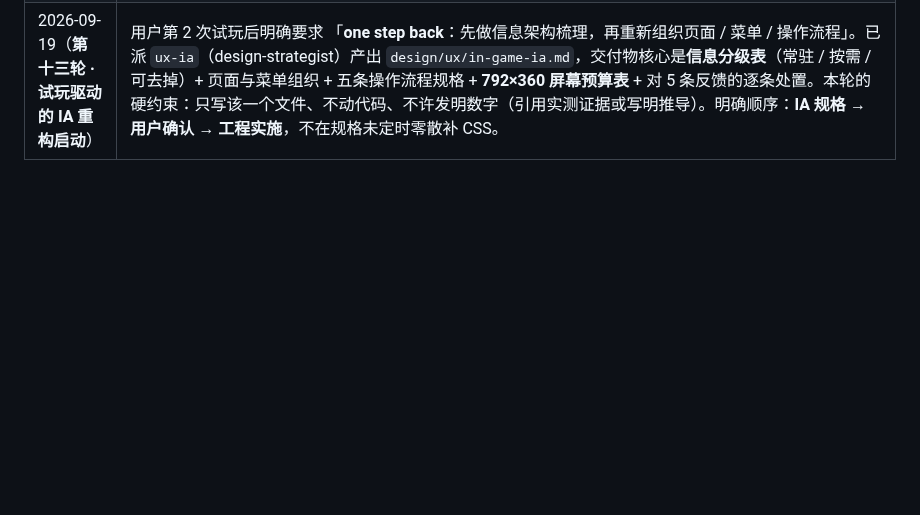
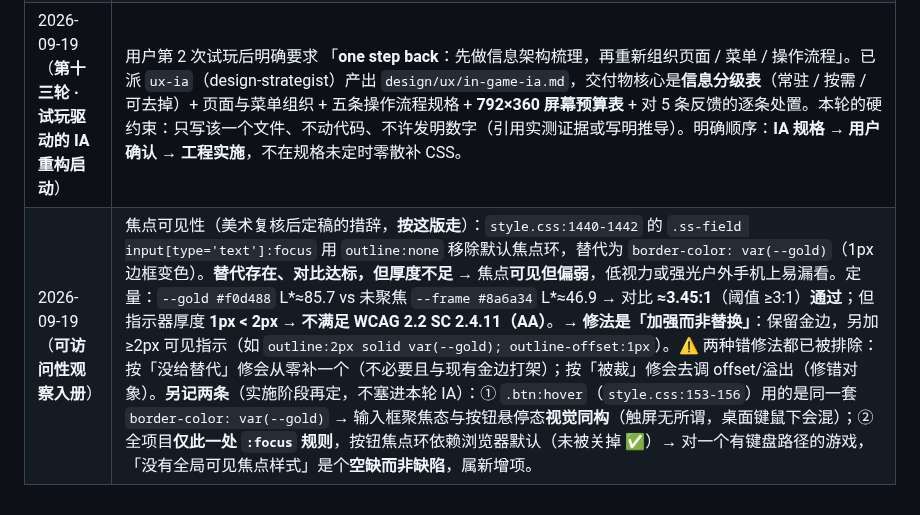
Before and after one commit to tilaboy/WEB_HOMM3, a Markdown page: production/roadmap.md, the part around the change. Drawn GitHub-style; blank space fills up the shorter version.

Commit message:
docs(roadmap): 焦点可见性入册 —— 采用美术复核定稿的措辞（对比达标、厚度不足）
措辞由 art-director 复核定量后给出，主理人采用。
之前的两种说法都已作废：
  主理人原话「outline-offset 会被裁」—— 错，那是被移除不是被裁（且该句本身还是主理人虚构的归属）
  art-director 初版「删了焦点环且没给替代」—— 不精确，替代存在（border-color 变金）

定稿措辞与定量：
  .ss-field input[type='text']:focus 用 outline:none 移除默认焦点环，
  替代为 border-color: var(--gold)（1px 边框变色）。
  对比度 ≈3.45:1（--gold L*≈85.7 vs --frame L*≈46.9）→ 达标（≥3:1）
  但指示器厚度 1px < 2px → 不满足 WCAG 2.2 SC 2.4.11 (AA)
  ⇒ 结论：**替代存在、对比达标，但厚度不足**，焦点可见但偏弱
  ⇒ 修法：**加强而非替换**（保留金边 + 另加 ≥2px 可见指示）

另记两条留实施阶段：
  ① .btn:hover 用同一套 border-color: var(--gold) → 输入框聚焦态与按钮悬停态视觉同构
  ② 全项目仅一处 :focus 规则，按钮依赖浏览器默认焦点环（未被关掉）→ 缺全局焦点样式是新增项

```diff
--- a/production/roadmap.md
+++ b/production/roadmap.md
@@ -408,3 +408,4 @@ debug key 签名、7 档图标、`webContentsDebuggingEnabled=false`。
 | 2026-09-19（**第十一轮 · 拍板 + B0 收口 + 真机触控**） | 拍板 **D-22~D-26**（音频独立开关 / 环境音延后 / 布景荒诞上限维持 / **中端开「动」** / 接受 +9 MiB 用独立画布）；Q9 待解释后重定。**B0 断言 6（去色 32px 盲测）通过 → B0 七条断言全部收口，B1 解锁**（全部族 T1+T2，24 帧 / 5 人日）。**首次拿到真机触控数据**（见下）。 |
 | 2026-09-19（**真机触控首测**） | 设备 OPPO PMA110（DPR 3，CSS 视口 792×360）。方法：CDP 注入探针，红框依次高亮 8 个**最小的**可见按钮，真人手指点，记录落点 / 命中 / 偏差。**结果：误触 0/8（0.0%），落点偏差 p50 13px / p90=max 23px**。⚠️ **但余量分析给出尖锐结论**：**最小横向余量仅 1px** —— 最小的 `宝物▾` 按钮为 **40×32 CSS px**（半宽 20px），而手指落在离中心 **19px** 处。即那次"命中"发生在**刀锋边上**，再多 1px 就是误触 → **M-09 的密集区小按钮（真实 32px 高）处在可接受边缘**。⚠️ **方法学限制（必须写在结论里）**：本测试**高亮了目标**，等价于"瞄准后能否命中"，而非"自然点击误触率"（真实玩家没有红框）；且 **n=8 偏小**。→ 正确表述是"**手指落点分布 p90 = 23px**"，而不是"误触率为 0"。 |
 | 2026-09-19（**第十三轮 · 试玩驱动的 IA 重构启动**） | 用户第 2 次试玩后明确要求 「**one step back**：先做信息架构梳理，再重新组织页面 / 菜单 / 操作流程」。已派 `ux-ia`（design-strategist）产出 `design/ux/in-game-ia.md`，交付物核心是**信息分级表**（常驻 / 按需 / 可去掉）+ 页面与菜单组织 + 五条操作流程规格 + **792×360 屏幕预算表** + 对 5 条反馈的逐条处置。本轮的硬约束：只写该一个文件、不动代码、不许发明数字（引用实测证据或写明推导）。明确顺序：**IA 规格 → 用户确认 → 工程实施**，不在规格未定时零散补 CSS。 |
+| 2026-09-19（**可访问性观察入册**） | 焦点可见性（美术复核后定稿的措辞，**按这版走**）：`style.css:1440-1442` 的 `.ss-field input[type='text']:focus` 用 `outline:none` 移除默认焦点环，替代为 `border-color: var(--gold)`（1px 边框变色）。**替代存在、对比达标，但厚度不足** → 焦点**可见但偏弱**，低视力或强光户外手机上易漏看。定量：`--gold #f0d488` L\*≈85.7 vs 未聚焦 `--frame #8a6a34` L\*≈46.9 → 对比 **≈3.45:1**（阈值 ≥3:1）**通过**；但指示器厚度 **1px < 2px** → **不满足 WCAG 2.2 SC 2.4.11（AA）**。→ **修法是「加强而非替换」**：保留金边，另加 ≥2px 可见指示（如 `outline:2px solid var(--gold); outline-offset:1px`）。⚠️ 两种错修法都已被排除：按「没给替代」修会从零补一个（不必要且与现有金边打架）；按「被裁」修会去调 offset/溢出（修错对象）。**另记两条**（实施阶段再定，不塞进本轮 IA）：① `.btn:hover`（`style.css:153-156`）用的是同一套 `border-color: var(--gold)` → 输入框聚焦态与按钮悬停态**视觉同构**（触屏无所谓，桌面键鼠下会混）；② 全项目**仅此一处 `:focus` 规则**，按钮焦点环依赖浏览器默认（未被关掉 ✅）→ 对一个有键盘路径的游戏，「没有全局可见焦点样式」是个**空缺而非缺陷**，属新增项。 |
```
